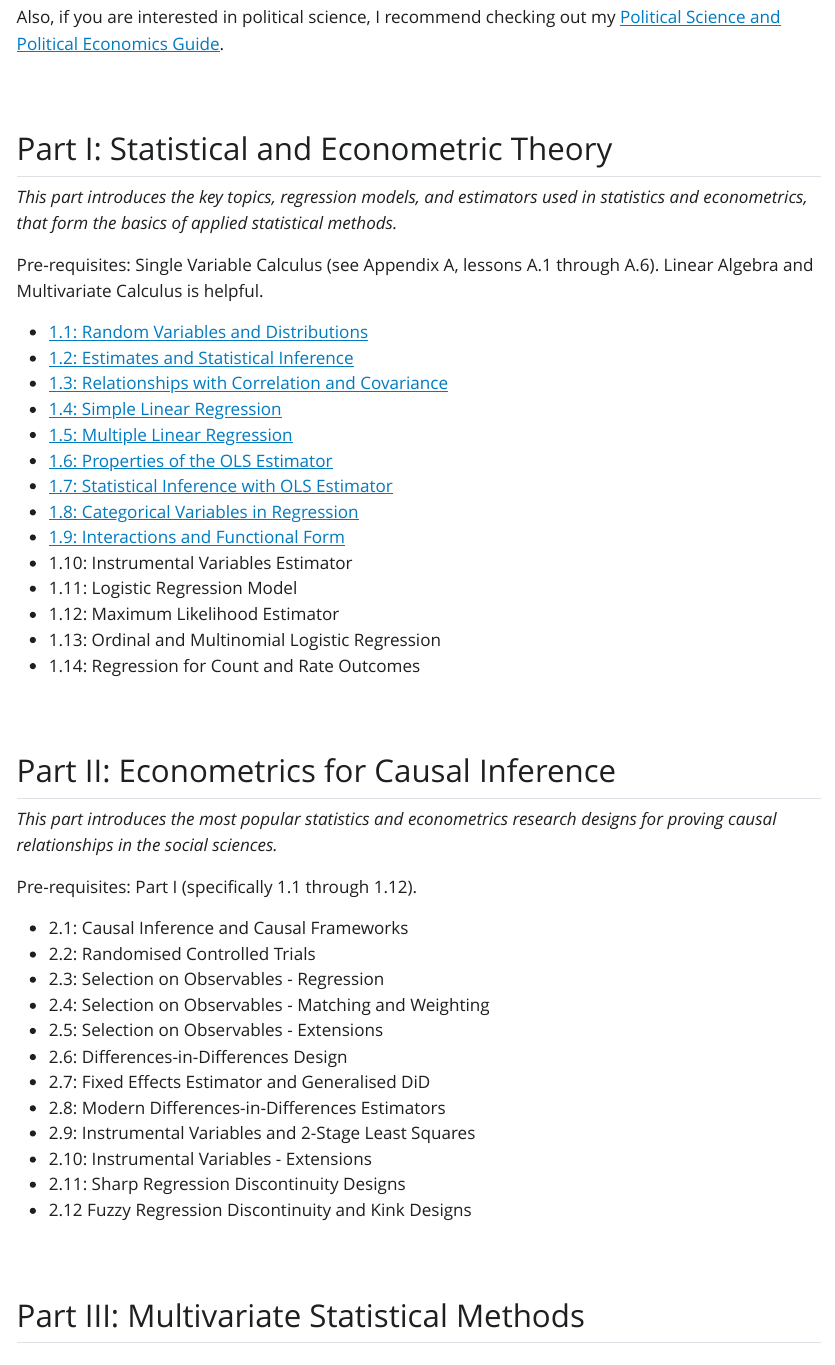
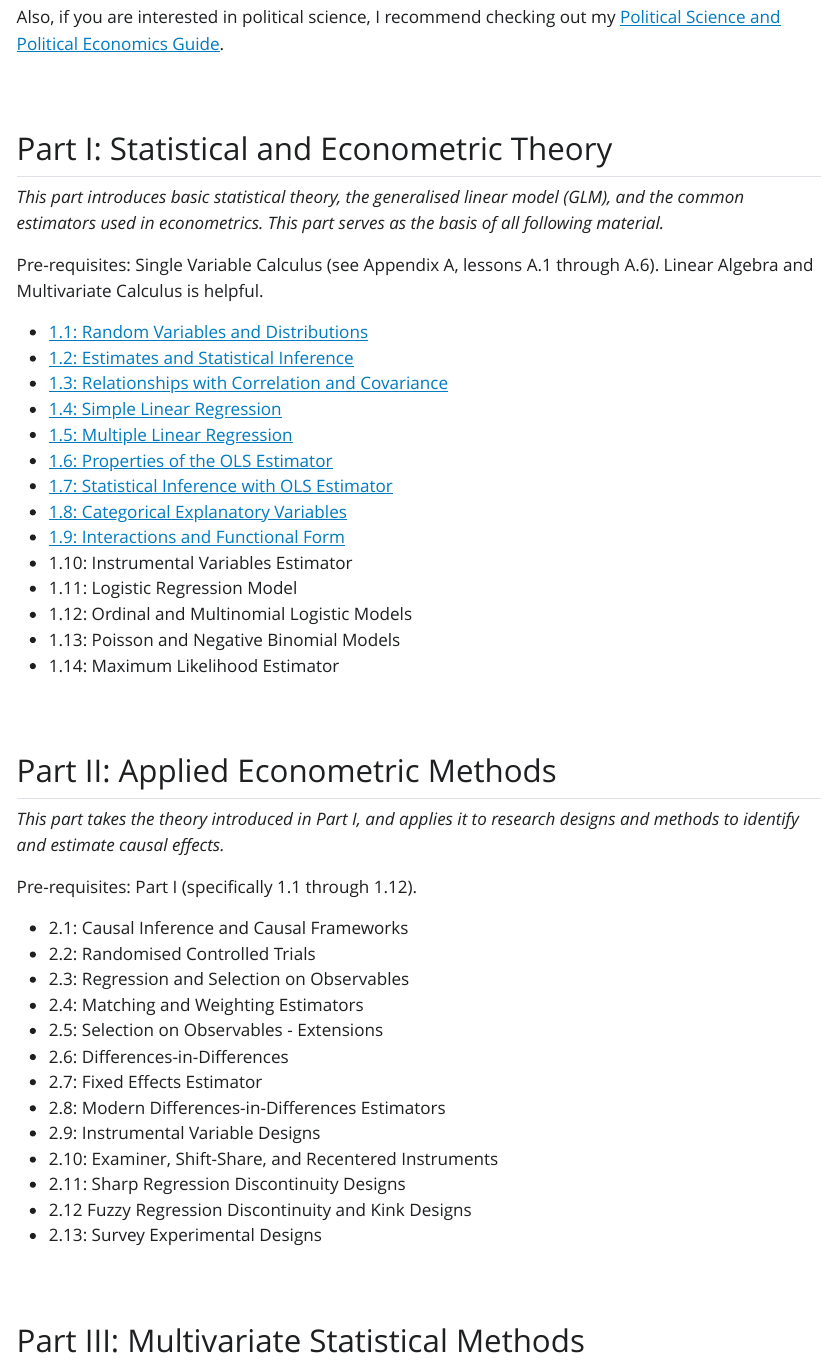
Before and after one commit to statsnotes/statsnotes.github.io, a Quarto document (index.qmd): the page in a window 1100 px wide, from 560 px down. The pictures show the output file index.html that the author committed with the source, opened offline; Quarto's library style sheets are replaced by a plain one without menus.

Commit message:
updated notes

```diff
--- a/index.qmd
+++ b/index.qmd
@@ -39,7 +39,7 @@ Also, if you are interested in political science, I recommend checking out my [P
 
 ## Part I: Statistical and Econometric Theory
 
-*This part introduces the key topics, regression models, and estimators used in statistics and econometrics, that form the basics of applied statistical methods.*
+*This part introduces basic statistical theory, the generalised linear model (GLM), and the common estimators used in econometrics. This part serves as the basis of all following material.*
 
 Pre-requisites: Single Variable Calculus (see Appendix A, lessons A.1 through A.6). Linear Algebra and Multivariate Calculus is helpful.
 
@@ -50,34 +50,35 @@ Pre-requisites: Single Variable Calculus (see Appendix A, lessons A.1 through A.
 -   [1.5: Multiple Linear Regression](https://statsnotes.github.io/theory/5.html)
 -   [1.6: Properties of the OLS Estimator](https://statsnotes.github.io/theory/6.html)
 -   [1.7: Statistical Inference with OLS Estimator](https://statsnotes.github.io/theory/7.html)
--   [1.8: Categorical Variables in Regression](https://statsnotes.github.io/theory/8.html)
+-   [1.8: Categorical Explanatory Variables](https://statsnotes.github.io/theory/8.html)
 -   [1.9: Interactions and Functional Form](https://statsnotes.github.io/theory/9.html)
 -   1.10: Instrumental Variables Estimator
 -   1.11: Logistic Regression Model
--   1.12: Maximum Likelihood Estimator
--   1.13: Ordinal and Multinomial Logistic Regression
--   1.14: Regression for Count and Rate Outcomes
+-   1.12: Ordinal and Multinomial Logistic Models
+-   1.13: Poisson and Negative Binomial Models
+-   1.14: Maximum Likelihood Estimator
 
 <br />
 
-## Part II: Econometrics for Causal Inference
+## Part II: Applied Econometric Methods
 
-*This part introduces the most popular statistics and econometrics research designs for proving causal relationships in the social sciences.*
+*This part takes the theory introduced in Part I, and applies it to research designs and methods to identify and estimate causal effects.*
 
 Pre-requisites: Part I (specifically 1.1 through 1.12).
 
 -   2.1: Causal Inference and Causal Frameworks
 -   2.2: Randomised Controlled Trials
--   2.3: Selection on Observables - Regression
--   2.4: Selection on Observables - Matching and Weighting
+-   2.3: Regression and Selection on Observables
+-   2.4: Matching and Weighting Estimators
 -   2.5: Selection on Observables - Extensions
--   2.6: Differences-in-Differences Design
--   2.7: Fixed Effects Estimator and Generalised DiD
+-   2.6: Differences-in-Differences
+-   2.7: Fixed Effects Estimator
 -   2.8: Modern Differences-in-Differences Estimators
--   2.9: Instrumental Variables and 2-Stage Least Squares
--   2.10: Instrumental Variables - Extensions
+-   2.9: Instrumental Variable Designs
+-   2.10: Examiner, Shift-Share, and Recentered Instruments
 -   2.11: Sharp Regression Discontinuity Designs
 -   2.12 Fuzzy Regression Discontinuity and Kink Designs
+-   2.13: Survey Experimental Designs
 
 <br />
 
```
Also changed, not shown: theory/8.qmd (+5 -5 lines), index.html, theory/8.html, index.qmd (4 more changed lines).
